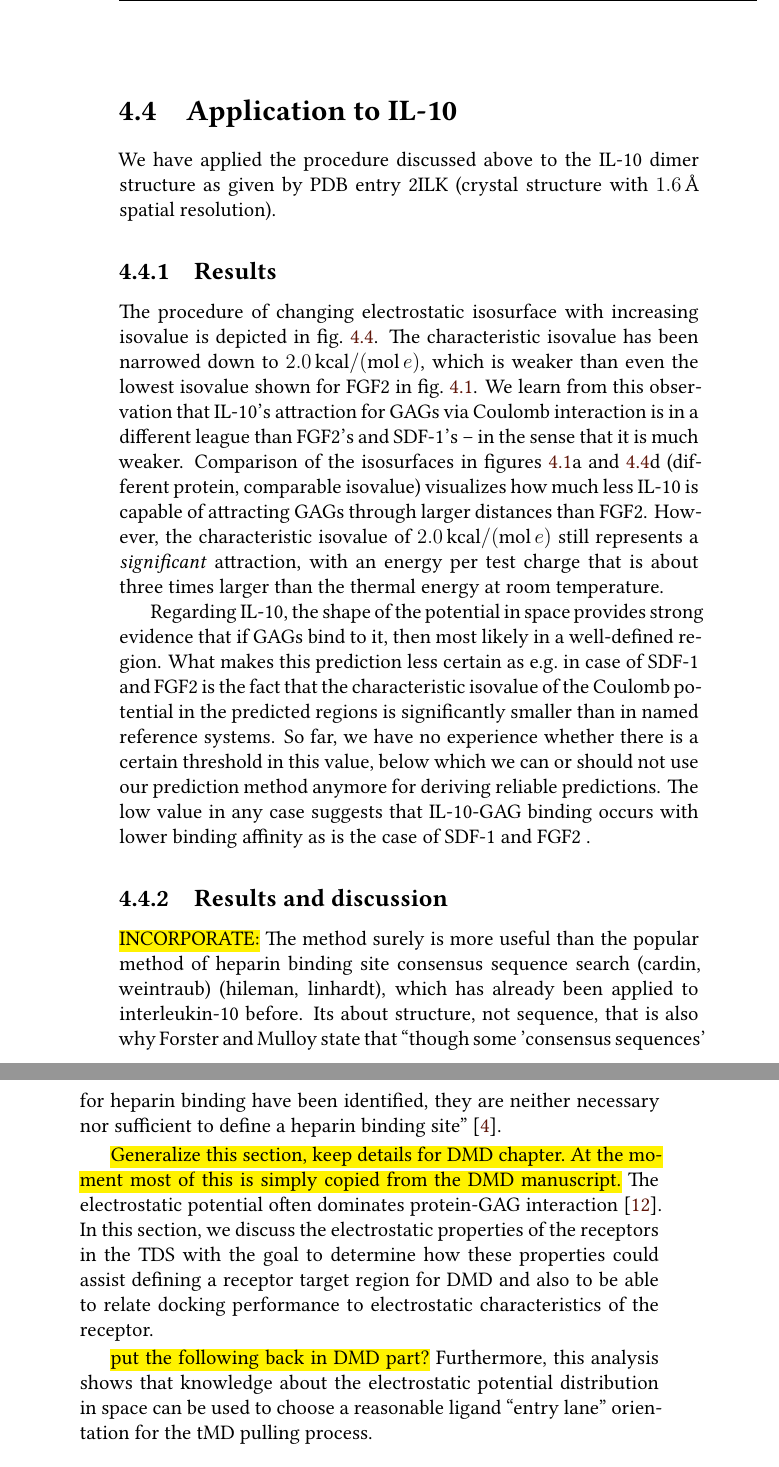
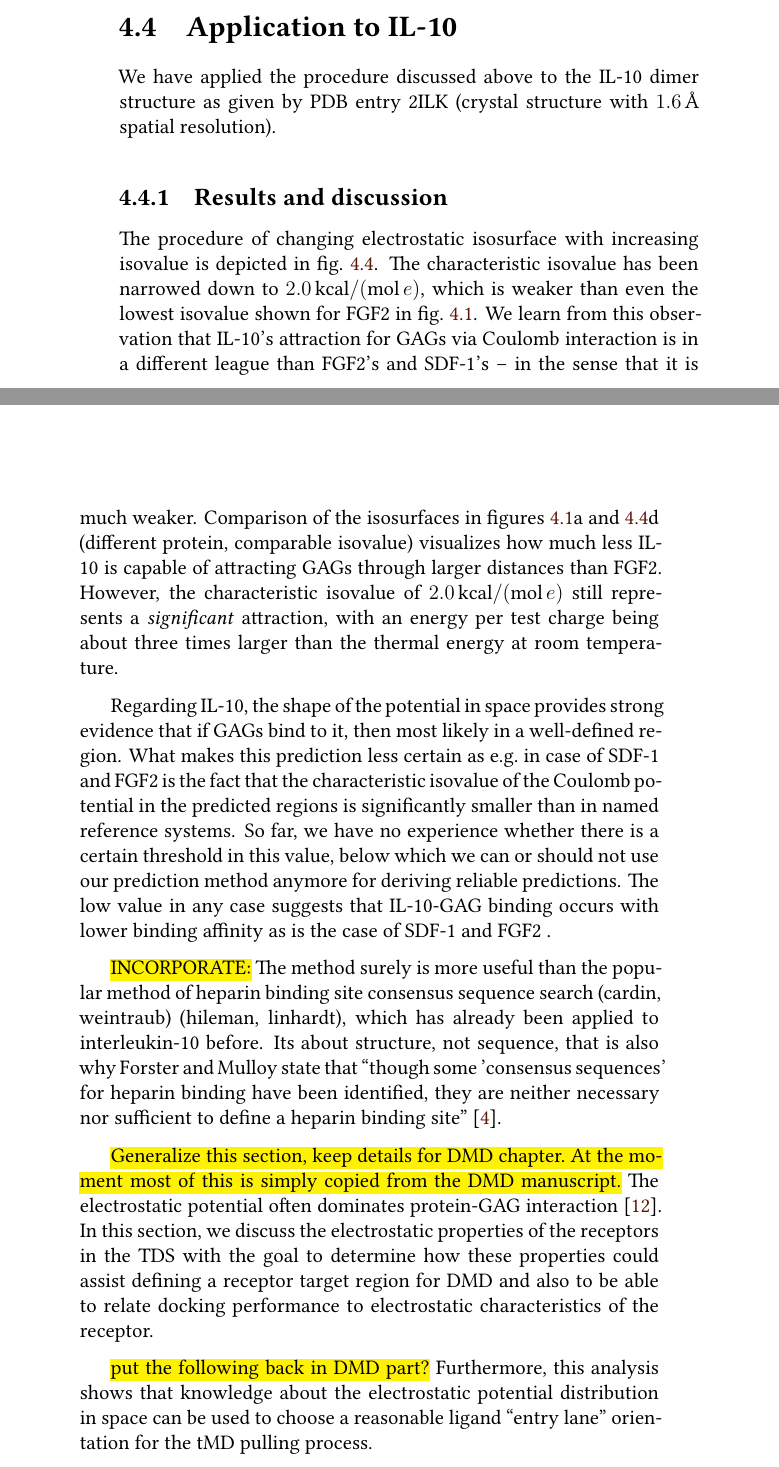
Before and after one commit to jgehrcke/phd-thesis, a LaTeX thesis (latexproject/main.tex, which reads latexproject/04_protein_gag_binding_site_prediction.tex): two parts of pages 29 and 30 of 121, joined at a grey line, cut so that both start at the same text. Compiled offline with XeLaTeX.

Commit message:
bspred: work on appl to il-10.

```diff
--- a/latexproject/04_protein_gag_binding_site_prediction.tex
+++ b/latexproject/04_protein_gag_binding_site_prediction.tex
@@ -434,4 +434,4 @@ We have applied the procedure discussed above to the IL-10 dimer structure as
 given by PDB entry 2ILK (crystal structure with \SI{1.6}{\angstrom} spatial
 resolution).
 
-\subsection{Results}
+\subsection{Results and discussion}
@@ -438,3 +448,6 @@ resolution).
+\label{fig:bspred:il10_multi_iso}
+\end{figure}
+
 
 The procedure of changing electrostatic isosurface with increasing isovalue is
 depicted in \cref{fig:bspred:il10_multi_iso}. The characteristic isovalue has
@@ -447,8 +460,9 @@ isosurfaces in figures \ref{fig:bspred:fgf2_multi_iso}a and
 \ref{fig:bspred:il10_multi_iso}d (different protein, comparable isovalue)
 visualizes how much less IL-10 is capable of attracting GAGs through larger
 distances than FGF2. However, the characteristic isovalue of
-\SI{2.0}{\kilo\calory\per\mole\per\elementarycharge} still represents a \textit{significant} attraction, with an energy per test charge that is about three
-times larger than the thermal energy at room temperature.
+\SI{2.0}{\kilo\calory\per\mole\per\elementarycharge} still represents a
+\textit{significant} attraction, with an energy per test charge being about
+three times larger than the thermal energy at room temperature.
 
 Regarding IL-10, the shape of the potential in space provides strong evidence
 that if GAGs bind to it, then most likely in a well-defined region. What makes
@@ -473,3 +478,13 @@ shown in gray (structure taken from PDB ID 2ILK).
+\hl{INCORPORATE:} The method surely is more useful than the popular method of
+heparin binding site consensus sequence search (cardin, weintraub) (hileman,
+linhardt), which has already been applied to interleukin-10 before. Its about
+structure, not sequence, that is also why Forster and Mulloy state that
+\enquote{though some 'consensus sequences' for heparin binding have been
+identified, they are neither necessary nor sufficient to define a heparin
+binding site} \cite{hp_binding_sites_mulloy_2006}.
+
+
+
 
 
 \begin{figure}
@@ -488,16 +503,6 @@ arranged regions indicated here.
 }
 \label{fig:bspred:il10_estatic_pred}
 \end{figure}
-
-
-\subsection{Results and discussion}
-\hl{INCORPORATE:} The method surely is more useful than the popular method of
-heparin binding site consensus sequence search (cardin, weintraub) (hileman,
-linhardt), which has already been applied to interleukin-10 before. Its about
-structure, not sequence, that is also why Forster and Mulloy state that
-\enquote{though some 'consensus sequences' for heparin binding have been
-identified, they are neither necessary nor sufficient to define a heparin
-binding site} \cite{hp_binding_sites_mulloy_2006}.
 
 
 
```
Also changed, not shown: latexproject/04_protein_gag_binding_site_prediction.tex (21 more changed lines).
